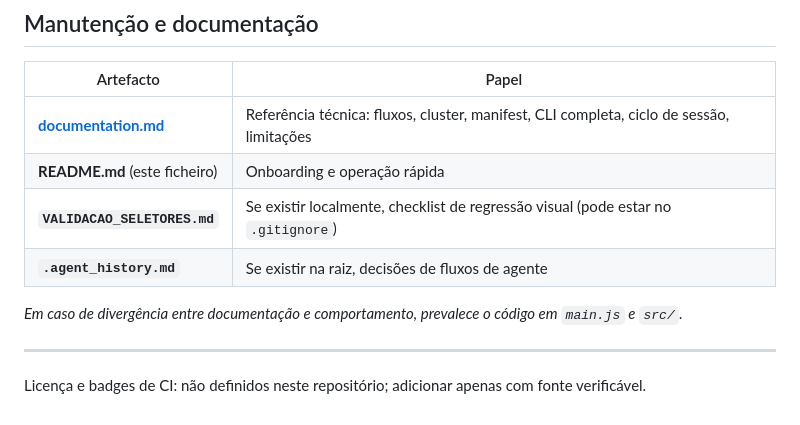
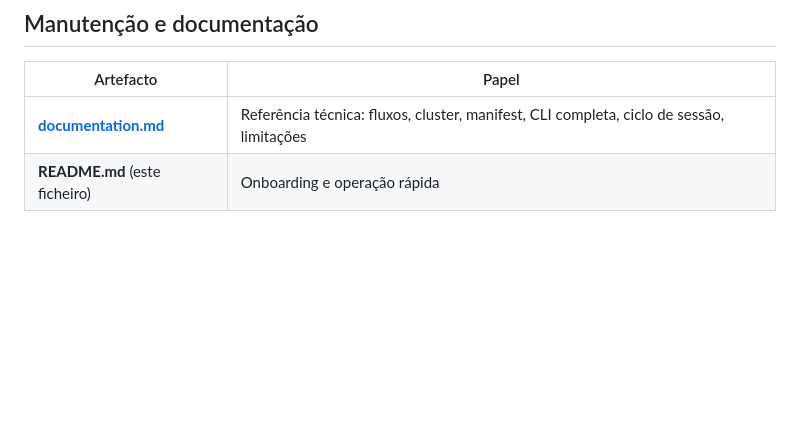
Before and after one commit to GaabDevWeb/STRIPPERscrapper, a Markdown page: README.md, the part around the change. Rendered like a GitHub page; blank space fills up the shorter version.

Commit message:
Update README to remove outdated file references
Removed references to VALIDACAO_SELETORES.md and .agent_history.md from the README.

```diff
--- a/README.md
+++ b/README.md
@@ -286,11 +286,3 @@ Sessão expirada ou sem permissão. Verificar `DOCUMENTS_URL` e voltar a autenti
 |-----------|--------|
 | [**documentation.md**](./documentation.md) | Referência técnica: fluxos, cluster, manifest, CLI completa, ciclo de sessão, limitações |
 | **README.md** (este ficheiro) | Onboarding e operação rápida |
-| **`VALIDACAO_SELETORES.md`** | Se existir localmente, checklist de regressão visual (pode estar no `.gitignore`) |
-| **`.agent_history.md`** | Se existir na raiz, decisões de fluxos de agente |
-
-*Em caso de divergência entre documentação e comportamento, prevalece o código em `main.js` e `src/`.*
-
----
-
-Licença e badges de CI: não definidos neste repositório; adicionar apenas com fonte verificável.
```
